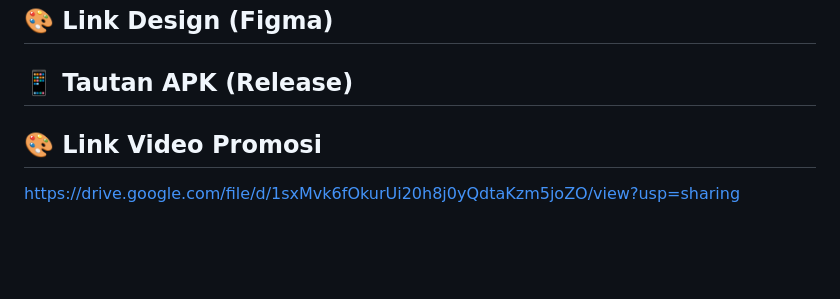
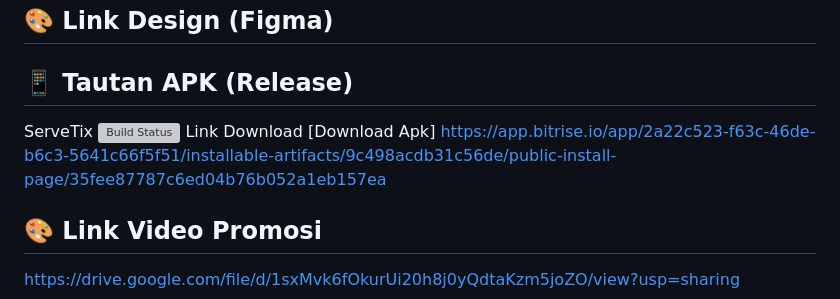
Before and after one commit to jebs-tech/servetixmobile, a Markdown page: README.md, the part around the change. GitHub-like rendering; blank space fills up the shorter version; grey boxes are pictures that could not be loaded.

Commit message:
Update README with APK link and build status
Added APK download link and build status badge.

```diff
--- a/README.md
+++ b/README.md
@@ -103,6 +103,9 @@ Seluruh data berpindah menggunakan format **JSON**.
 ## 🎨 **Link Design (Figma)**
 
 ## 📱 **Tautan APK (Release)**
+ServeTix
+[![Build Status](https://app.bitrise.io/app/2a22c523-f63c-46de-b6c3-5641c66f5f51/status.svg?token=p-GXmJ3TLzLxnUlbBv2E9A&branch=main)](https://app.bitrise.io/app/2a22c523-f63c-46de-b6c3-5641c66f5f51)
+Link Download [Download Apk] https://app.bitrise.io/app/2a22c523-f63c-46de-b6c3-5641c66f5f51/installable-artifacts/9c498acdb31c56de/public-install-page/35fee87787c6ed04b76b052a1eb157ea
 
 ## 🎨 **Link Video Promosi**
 
```
